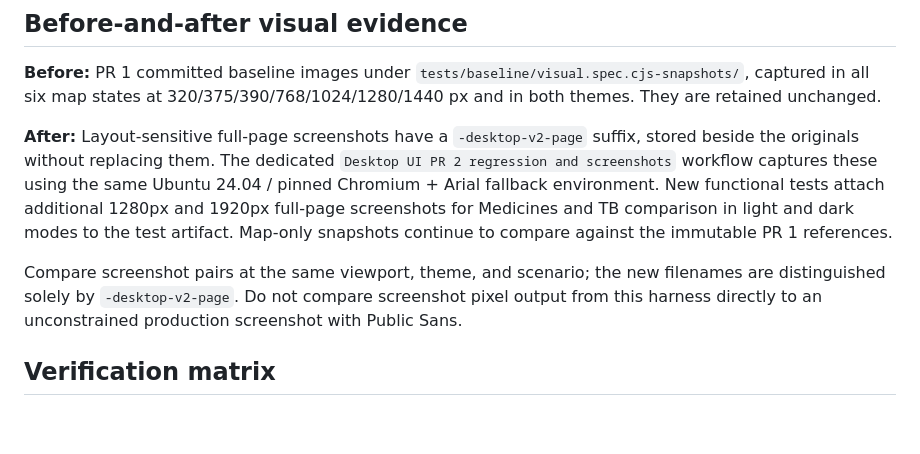
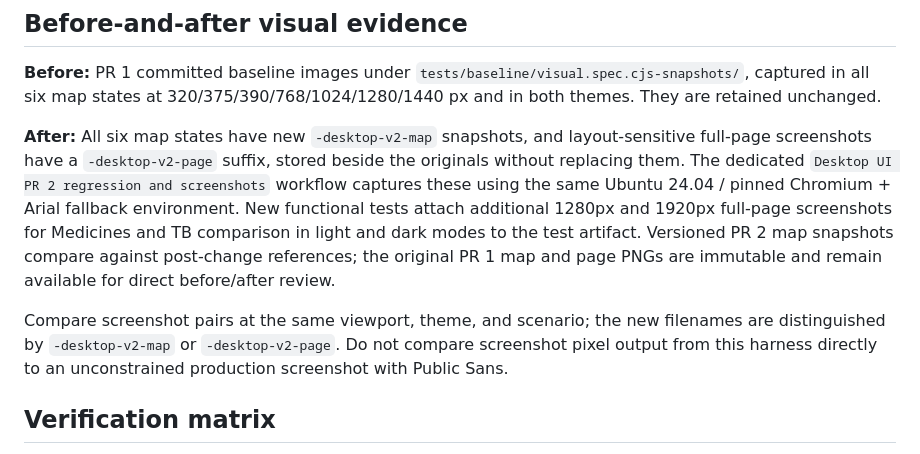
Before and after one commit to Pikirenia/tobacco_cessacion_map, a Markdown page: docs/PR2_DESKTOP_UI.md, the part around the change. Drawn GitHub-style; blank space fills up the shorter version.

Commit message:
docs(ui): specify separately versioned full map and page snapshots

```diff
--- a/docs/PR2_DESKTOP_UI.md
+++ b/docs/PR2_DESKTOP_UI.md
@@ -19,9 +19,9 @@ Only the interactive map's HTML/CSS, TB threshold-control wiring, browser tests,
 
 **Before:** PR 1 committed baseline images under `tests/baseline/visual.spec.cjs-snapshots/`, captured in all six map states at 320/375/390/768/1024/1280/1440 px and in both themes. They are retained unchanged.
 
-**After:** Layout-sensitive full-page screenshots have a `-desktop-v2-page` suffix, stored beside the originals without replacing them. The dedicated `Desktop UI PR 2 regression and screenshots` workflow captures these using the same Ubuntu 24.04 / pinned Chromium + Arial fallback environment. New functional tests attach additional 1280px and 1920px full-page screenshots for Medicines and TB comparison in light and dark modes to the test artifact. Map-only snapshots continue to compare against the immutable PR 1 references.
+**After:** All six map states have new `-desktop-v2-map` snapshots, and layout-sensitive full-page screenshots have a `-desktop-v2-page` suffix, stored beside the originals without replacing them. The dedicated `Desktop UI PR 2 regression and screenshots` workflow captures these using the same Ubuntu 24.04 / pinned Chromium + Arial fallback environment. New functional tests attach additional 1280px and 1920px full-page screenshots for Medicines and TB comparison in light and dark modes to the test artifact. Versioned PR 2 map snapshots compare against post-change references; the original PR 1 map and page PNGs are immutable and remain available for direct before/after review.
 
-Compare screenshot pairs at the same viewport, theme, and scenario; the new filenames are distinguished solely by `-desktop-v2-page`. Do not compare screenshot pixel output from this harness directly to an unconstrained production screenshot with Public Sans.
+Compare screenshot pairs at the same viewport, theme, and scenario; the new filenames are distinguished by `-desktop-v2-map` or `-desktop-v2-page`. Do not compare screenshot pixel output from this harness directly to an unconstrained production screenshot with Public Sans.
 
 ## Verification matrix
 
```
